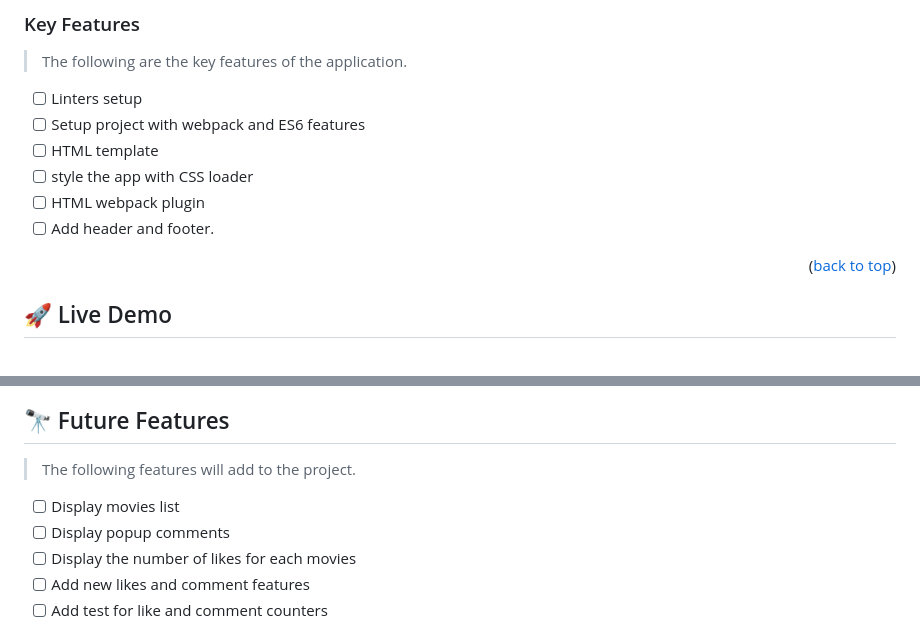
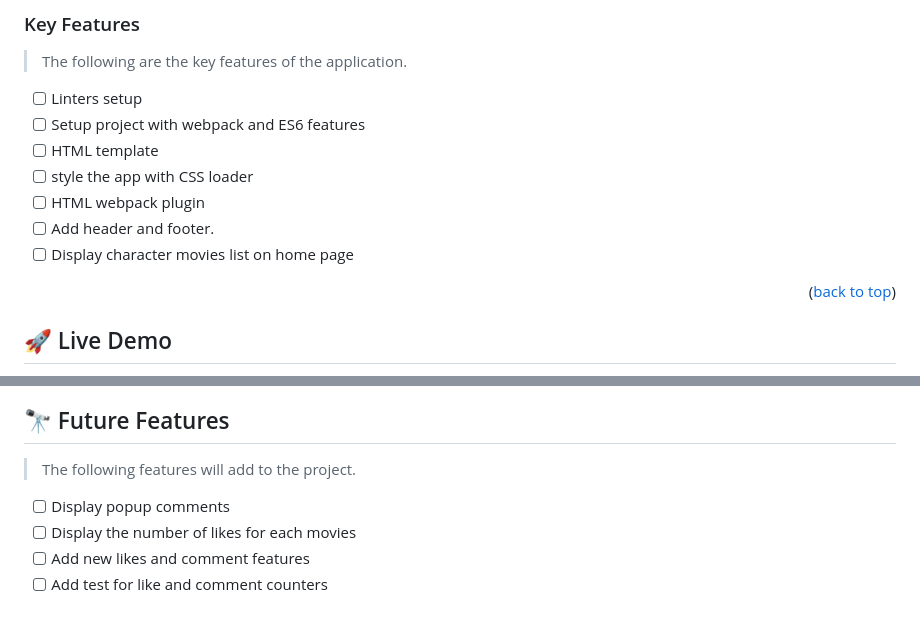
Before and after one commit to mulugithub/JavaScript-Capstone, a Markdown page: README.md, 2 parts joined by grey strips. Drawn GitHub-style.

Commit message:
Add display character features

```diff
--- a/README.md
+++ b/README.md
@@ -84,6 +84,7 @@
 - [ ]  style the app with CSS loader
 - [ ]  HTML webpack plugin
 - [ ]  Add header and footer.
+- [ ] Display character movies list on home page
 
 <p align="right">(<a href="#readme-top">back to top</a>)</p>
 
@@ -171,7 +172,6 @@ To check for js errors run:
 ## 🔭 Future Features <a name="future-features"></a>
 
 > The following features will add to the project.
-- [ ] Display movies list
 - [ ] Display popup comments
 - [ ] Display the number of likes for each movies
 - [ ] Add new likes and comment features
```
